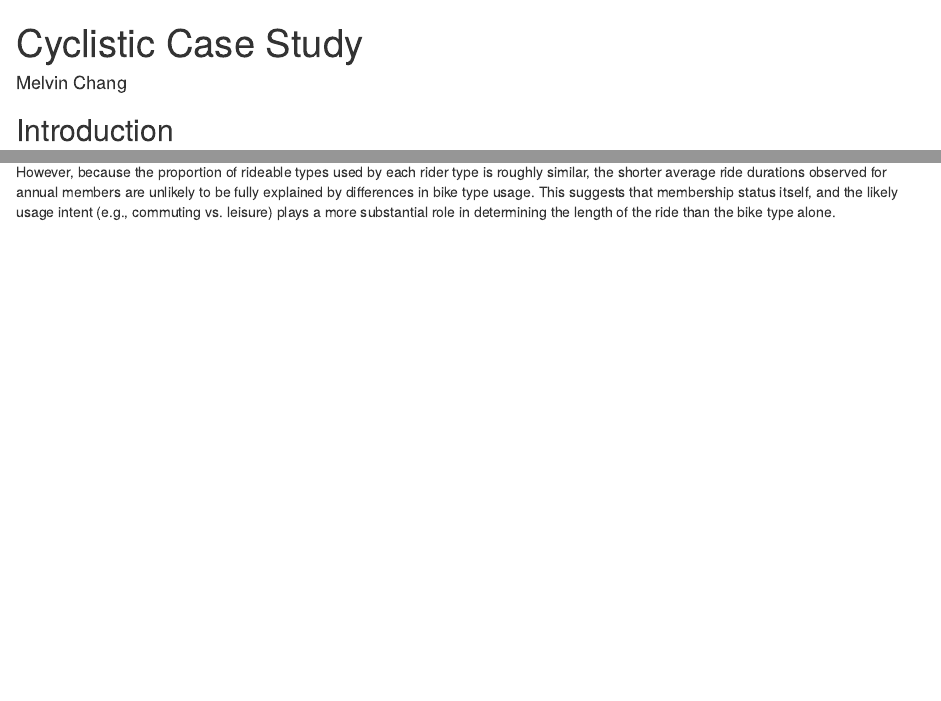
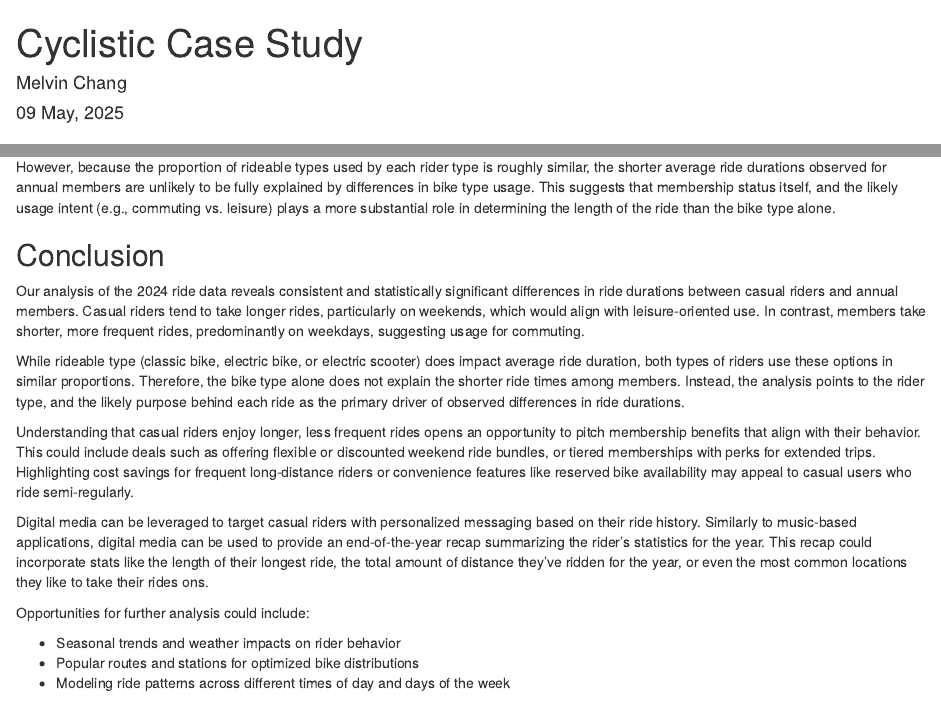
Before and after one commit to mchang21/Cyclistic-Case-Study, an R Markdown document (cyclistic_case_study.rmd): the page in a window 1100 px wide, from its top, and a second part further down, joined at a grey line. Rendered offline with R 4.5, knitr and Pandoc, with nearby package versions; some code elsewhere in the file could not run offline.

Commit message:
add conclusion

```diff
--- a/cyclistic_case_study.rmd
+++ b/cyclistic_case_study.rmd
@@ -279,3 +279,19 @@ aov(duration_secs ~ rider_type * rideable_type, data = bike_data_2024) |>
 The ANOVA results support the earlier observations about the impact of rider type on ride duration. The extremely low p-values for both rider type and rideable type indicate that these factors significantly influence average ride duration. In particular, the significant main effect for rider type confirms that casual and member riders differ in how long they ride, while the significant main effect for rideable type shows that the type of bike or scooter also impacts ride time. The interaction effect between rider type and rideable type is also statistically significant, meaning the impact of bike type on duration varies depending on the user group.
 
 However, because the proportion of rideable types used by each rider type is roughly similar, the shorter average ride durations observed for annual members are unlikely to be fully explained by differences in bike type usage. This suggests that membership status itself, and the likely usage intent (e.g., commuting vs. leisure) plays a more substantial role in determining the length of the ride than the bike type alone.
+
+## Conclusion
+
+Our analysis of the 2024 ride data reveals consistent and statistically significant differences in ride durations between casual riders and annual members. Casual riders tend to take longer rides, particularly on weekends, which would align with leisure-oriented use. In contrast, members take shorter, more frequent rides, predominantly on weekdays, suggesting usage for commuting.
+
+While rideable type (classic bike, electric bike, or electric scooter) does impact average ride duration, both types of riders use these options in similar proportions. Therefore, the bike type alone does not explain the shorter ride times among members. Instead, the analysis points to the rider type, and the likely purpose behind each ride as the primary driver of observed differences in ride durations.
+
+Understanding that casual riders enjoy longer, less frequent rides opens an opportunity to pitch membership benefits that align with their behavior. This could include deals such as offering flexible or discounted weekend ride bundles, or tiered memberships with perks for extended trips. Highlighting cost savings for frequent long-distance riders or convenience features like reserved bike availability may appeal to casual users who ride semi-regularly.
+
+Digital media can be leveraged to target casual riders with personalized messaging based on their ride history. Similarly to music-based applications, digital media can be used to provide an end-of-the-year recap summarizing the rider's statistics for the year. This recap could incorporate stats like the length of their longest ride, the total amount of distance they've ridden for the year, or even the most common locations they like to take their rides ons.
+
+Opportunities for further analysis could include:
+
+- Seasonal trends and weather impacts on rider behavior
+- Popular routes and stations for optimized bike distributions
+- Modeling ride patterns across different times of day and days of the week
```
Also changed, not shown: cyclistic_case_study.rmd (2 more changed lines).
